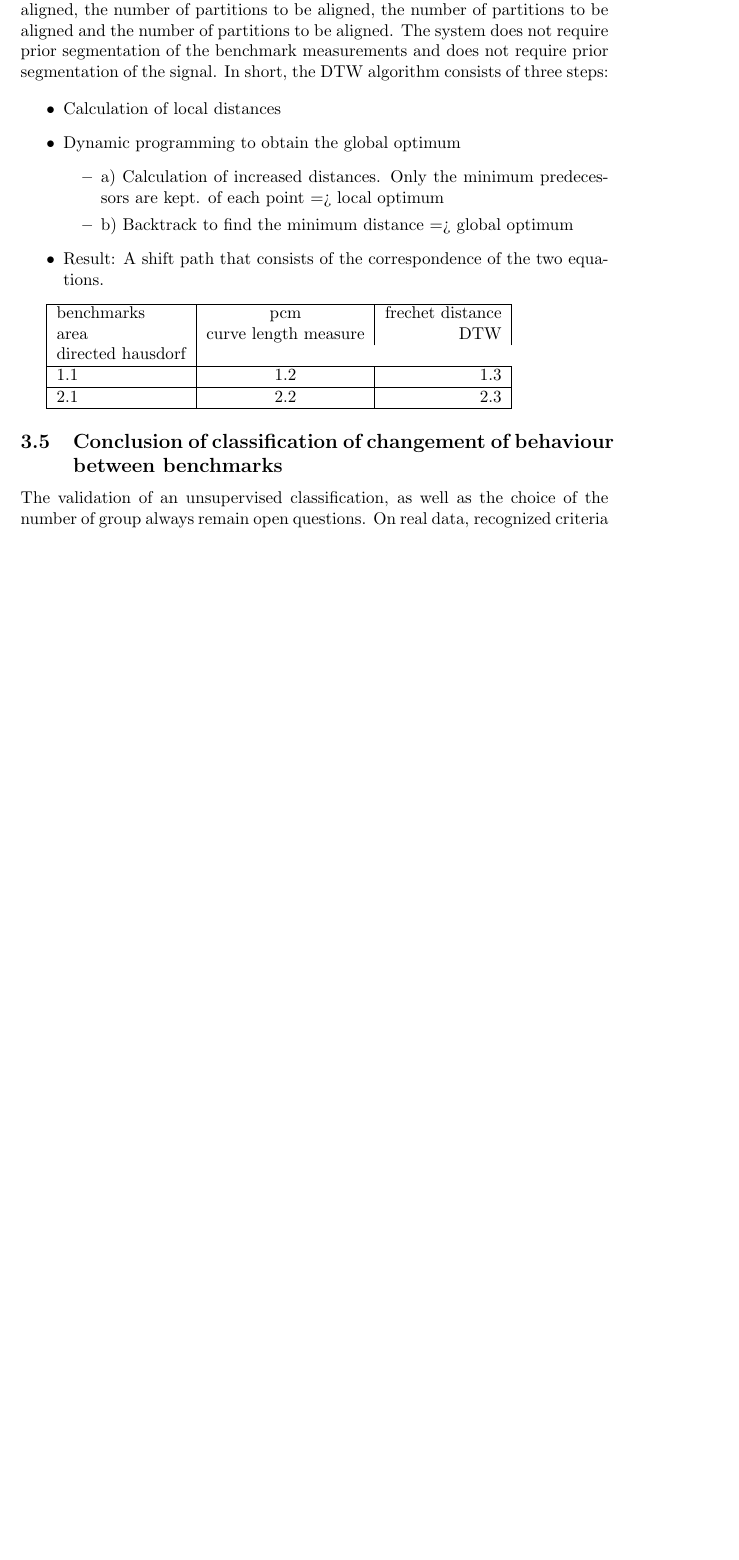
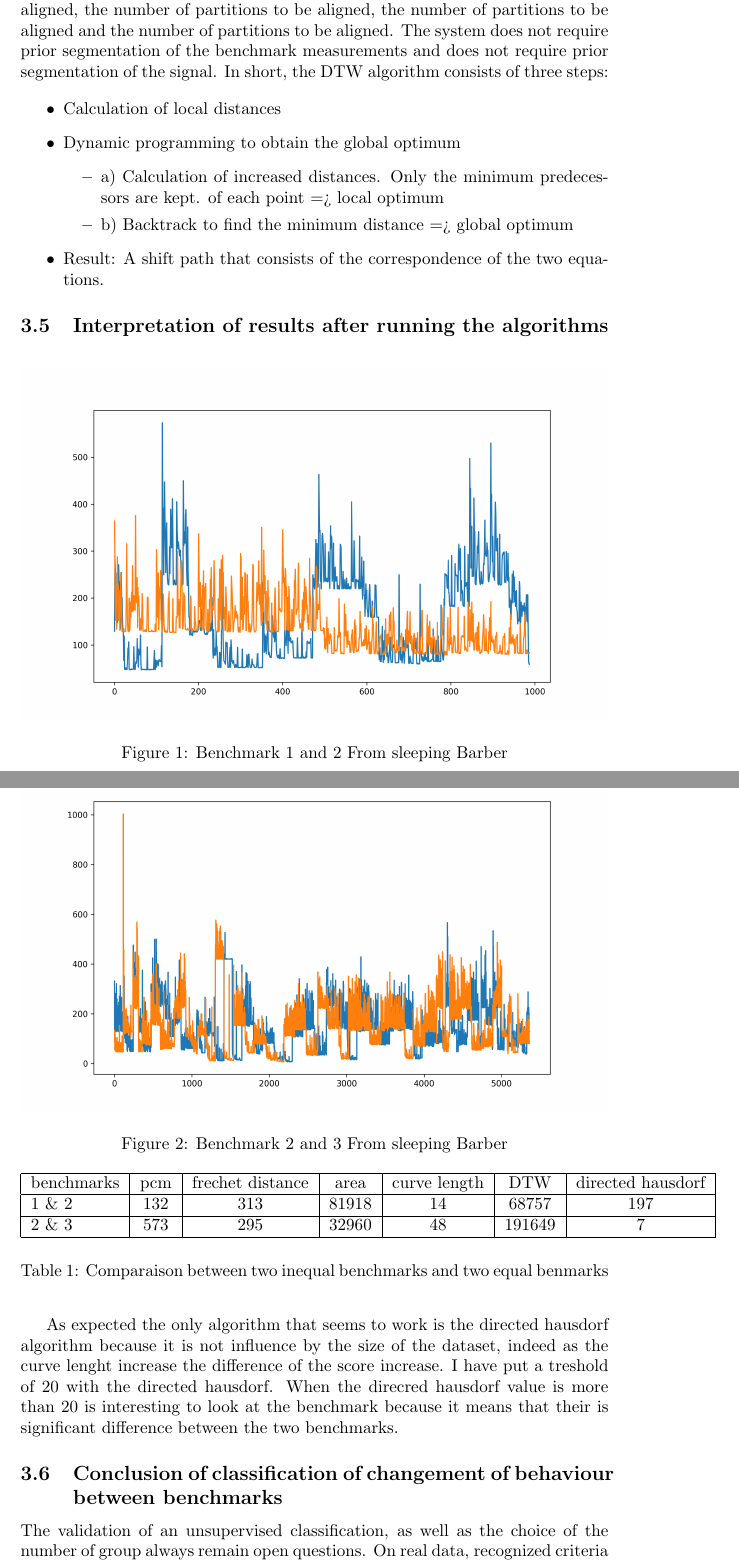
Before and after one commit to Vatoth/Dissertation, a LaTeX document (main.tex): part of page 3 of 3 before the commit and two parts of pages 3 and 4 of 4 after it, the two joined at a grey line, cut so that both start at the same text, the shorter picture padded with empty space. Compiled offline with pdfLaTeX.

Commit message:
Updates from Overleaf

```diff
--- a/main.tex
+++ b/main.tex
@@ -1,5 +1,8 @@
 \documentclass{article}
+\usepackage{graphicx}
 \usepackage[utf8]{inputenc}
+
+\graphicspath{ {./images/} }
 
 \title{Dissertation}
 \author{Quentin Sonnefraud}
@@ -66,15 +69,39 @@ In short, the DTW algorithm consists of three steps:
 
 \end{itemize}
 
-\begin{tabular}{|l|c|r|}
+\subsection{Interpretation of results after running the algorithms}
+
+\begin{figure}[h]
+    \centering
+    \includegraphics[width=1\textwidth]{plot_0.png}
+    \caption{Benchmark 1 and 2 From sleeping Barber}
+    \label{fig:mesh1}
+\end{figure}
+
+
+\begin{figure}[h]
+    \centering
+    \includegraphics[width=1\textwidth]{plot_1.png}
+    \caption{Benchmark 2 and 3 From sleeping Barber}
+    \label{fig:mesh1}
+\end{figure}
+
+\begin{table}[h!]
+\begin{tabular}{|l|c|c|c|c|c|c|}
    \hline
-   benchmarks & pcm & frechet distance & area & curve length measure & DTW & directed hausdorf \\
+   benchmarks & pcm & frechet distance & area & curve length & DTW & directed hausdorf \\
    \hline
-   1.1 & 1.2 & 1.3 \\
+   1 \&  2 & 132 & 313 & 81918 & 14 & 68757 & 197\\
    \hline
-   2.1 & 2.2 & 2.3 \\
+   2 \& 3 & 573 & 295 & 32960 & 48 & 191649 & 7 \\
    \hline
-\end{tabular}
+\end{tabular} \\
+\caption{Comparaison between two inequal benchmarks and two equal benmarks}
+\end{table}
+
+
+As expected the only algorithm that seems to work is the directed hausdorf algorithm because it is not influence by the size of the dataset, indeed as the curve lenght increase the difference of the score increase.
+I have put a treshold of 20 with the directed hausdorf. When the direcred hausdorf value is more than 20 is interesting to look at the benchmark because it means that their is significant difference between the two benchmarks.
 
 \subsection{Conclusion of classification of changement of behaviour between benchmarks}
 
```
Also changed, not shown: images/plot_0.png (added), images/plot_1.png (added).
